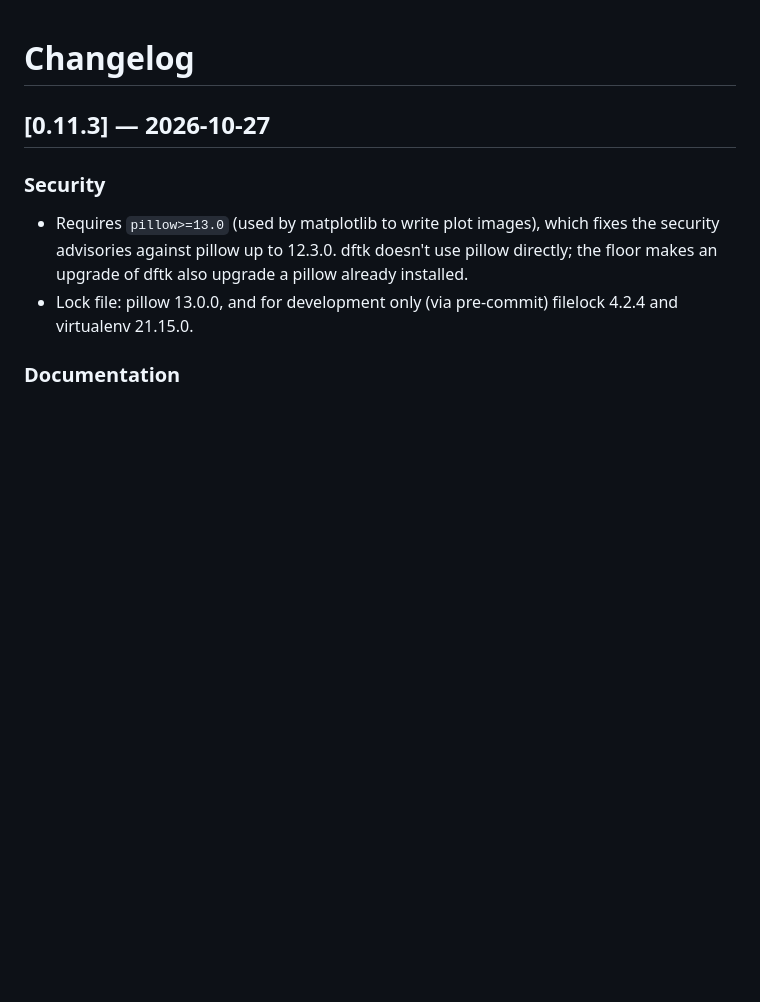
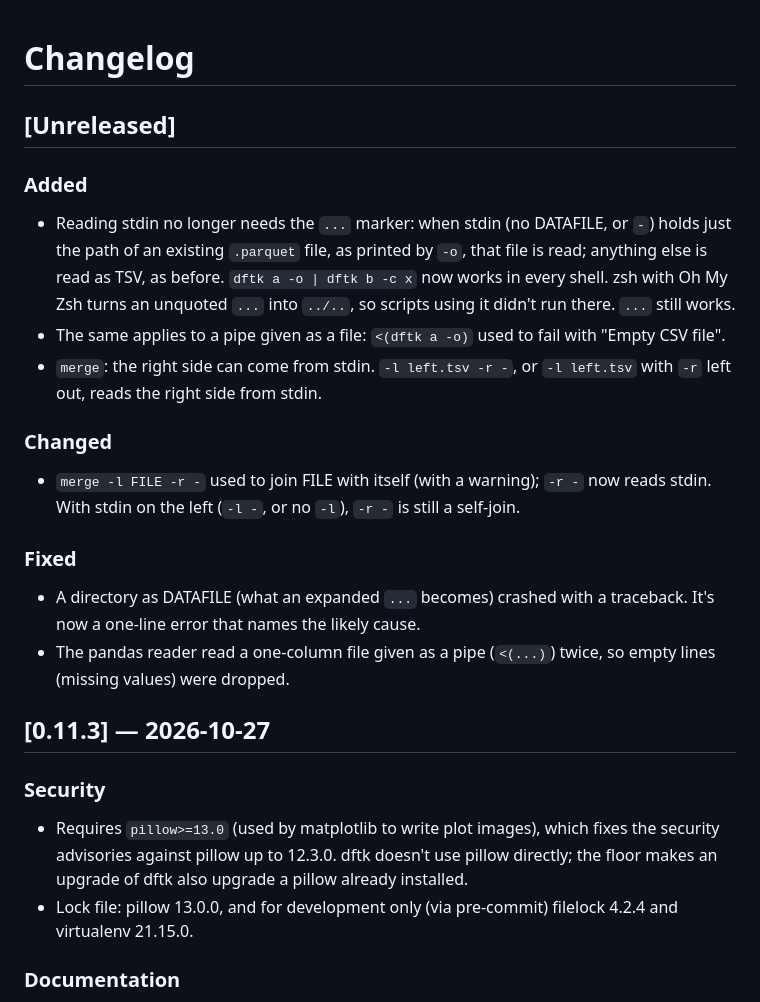
Before and after one commit to hemingur/dataframe-toolkit, a Markdown page: CHANGELOG.md, the part around the change. Rendered like a GitHub page; blank space fills up the shorter version.

Commit message:
docs: changelog for stdin parquet detection and merge stdin sides

```diff
--- a/CHANGELOG.md
+++ b/CHANGELOG.md
@@ -1,4 +1,18 @@
 # Changelog
+
+## [Unreleased]
+
+### Added
+- Reading stdin no longer needs the `...` marker: when stdin (no DATAFILE, or `-`) holds just the path of an existing `.parquet` file, as printed by `-o`, that file is read; anything else is read as TSV, as before. `dftk a -o | dftk b -c x` now works in every shell. zsh with Oh My Zsh turns an unquoted `...` into `../..`, so scripts using it didn't run there. `...` still works.
+- The same applies to a pipe given as a file: `<(dftk a -o)` used to fail with "Empty CSV file".
+- `merge`: the right side can come from stdin. `-l left.tsv -r -`, or `-l left.tsv` with `-r` left out, reads the right side from stdin.
+
+### Changed
+- `merge -l FILE -r -` used to join FILE with itself (with a warning); `-r -` now reads stdin. With stdin on the left (`-l -`, or no `-l`), `-r -` is still a self-join.
+
+### Fixed
+- A directory as DATAFILE (what an expanded `...` becomes) crashed with a traceback. It's now a one-line error that names the likely cause.
+- The pandas reader read a one-column file given as a pipe (`<(...)`) twice, so empty lines (missing values) were dropped.
 
 ## [0.11.3] — 2026-10-27
 
```
